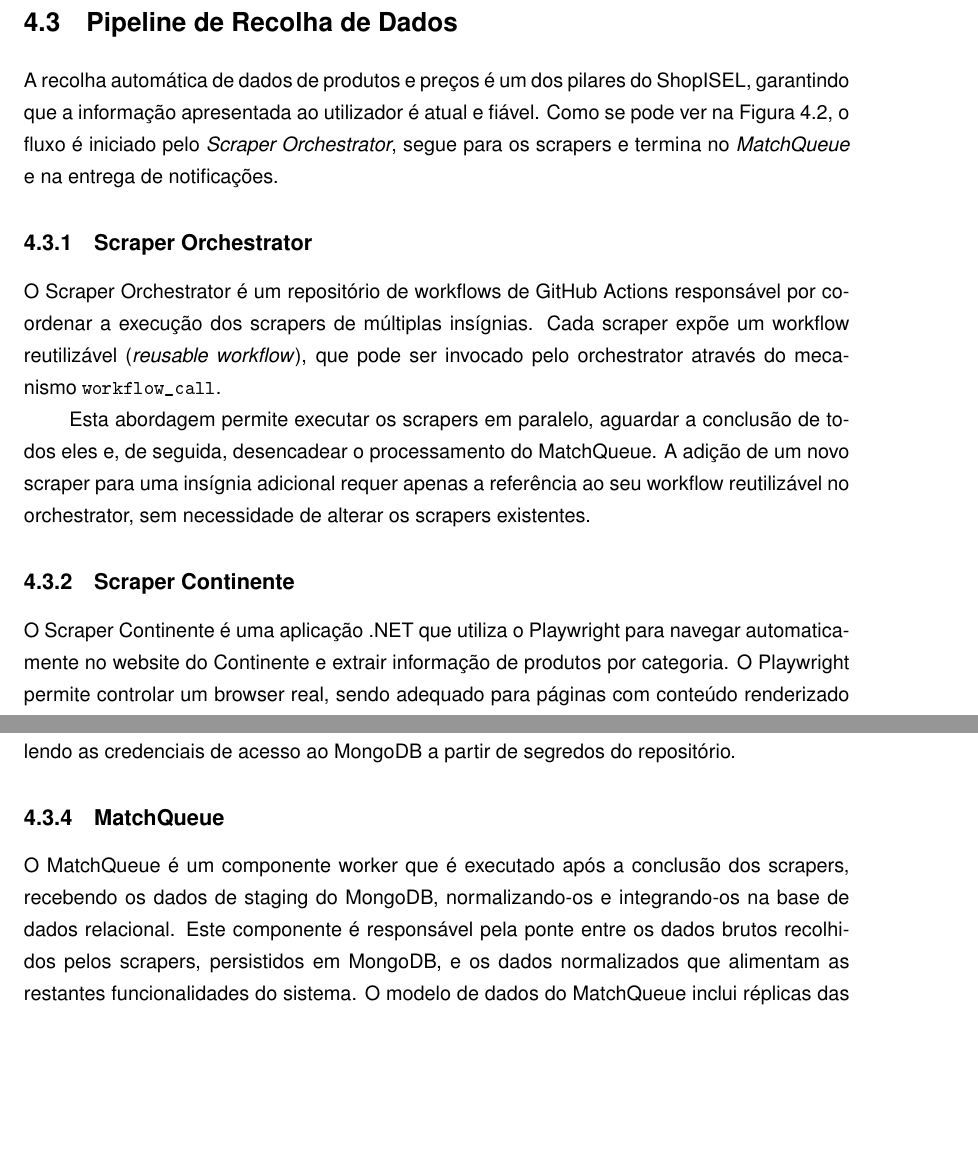
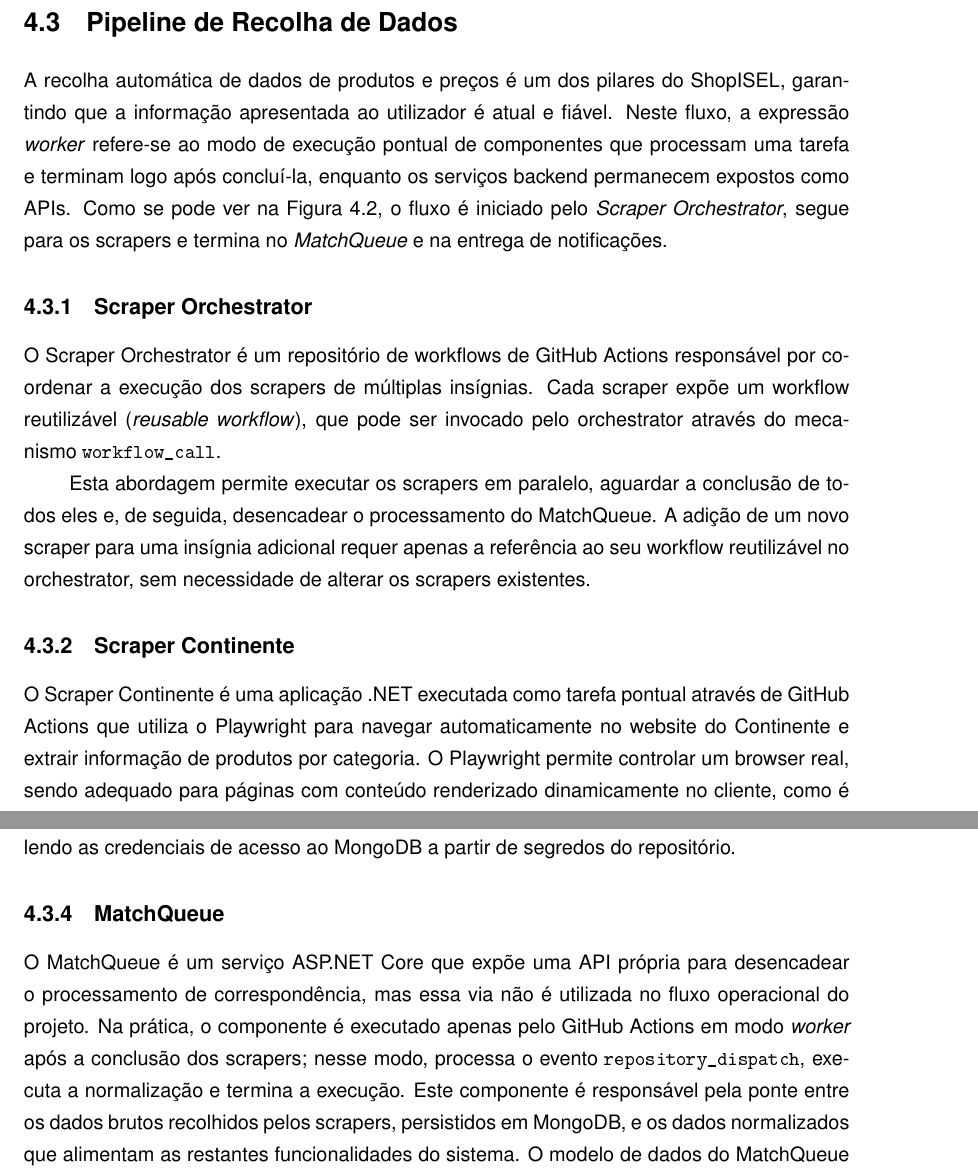
Before and after one commit to shopisel/report, a LaTeX book (report/isel-PFC-Alcpa.tex, which reads report/tex/capitulo4.tex): two parts of pages 32 and 33 of 57, joined at a grey line, cut so that both start at the same text, the shorter picture padded with empty space. The pictures show the PDF file report/isel-PFC-Alcpa.pdf that the author committed with the source.

Commit message:
Refine documentation in capitulo4, capitulo5, capitulo6, and capitulo8 for clarity and precision

```diff
--- a/report/tex/capitulo4.tex
+++ b/report/tex/capitulo4.tex
@@ -279,7 +279,7 @@
 \section{Pipeline de Recolha de Dados}
 \label{sec:4.3}
 
-A recolha automática de dados de produtos e preços é um dos pilares do ShopISEL, garantindo que a informação apresentada ao utilizador é atual e fiável. Como se pode ver na Figura~\ref{fig:pipeline}, o fluxo é iniciado pelo \textit{Scraper Orchestrator}, segue para os scrapers e termina no \textit{MatchQueue} e na entrega de notificações.
+A recolha automática de dados de produtos e preços é um dos pilares do ShopISEL, garantindo que a informação apresentada ao utilizador é atual e fiável. Neste fluxo, a expressão \textit{worker} refere-se ao modo de execução pontual de componentes que processam uma tarefa e terminam logo após concluí-la, enquanto os serviços backend permanecem expostos como APIs. Como se pode ver na Figura~\ref{fig:pipeline}, o fluxo é iniciado pelo \textit{Scraper Orchestrator}, segue para os scrapers e termina no \textit{MatchQueue} e na entrega de notificações.
 
 \subsection{Scraper Orchestrator}
 \label{sec:4.3.1}
@@ -291,7 +291,7 @@
 \subsection{Scraper Continente}
 \label{sec:4.3.2}
 
-O Scraper Continente é uma aplicação .NET que utiliza o Playwright para navegar automaticamente no website do Continente e extrair informação de produtos por categoria. O Playwright permite controlar um browser real, sendo adequado para páginas com conteúdo renderizado dinamicamente no cliente, como é o caso do website do Continente~\cite{playwright-docs}.
+O Scraper Continente é uma aplicação .NET executada como tarefa pontual através de GitHub Actions que utiliza o Playwright para navegar automaticamente no website do Continente e extrair informação de produtos por categoria. O Playwright permite controlar um browser real, sendo adequado para páginas com conteúdo renderizado dinamicamente no cliente, como é o caso do website do Continente~\cite{playwright-docs}.
 
 O scraper percorre as categorias configuradas, efetua scroll para carregar mais produtos (mecanismo de lazy loading), e extrai para cada produto o nome, preço atual, preço anterior, preço por unidade, disponibilidade, \ac{URL} da página e \ac{URL} da imagem. O resultado é exportado para um conjunto de ficheiros JSON no diretório \texttt{output/}: o ficheiro \texttt{continente\_products.json} contém todos os produtos, sendo ainda gerados ficheiros por grupo de categorias (\texttt{continente\_fresh\_products.json}, \texttt{continente\_dairy\_and\_eggs\_products.json}, \texttt{continente\_beverages\_products.json}), bem como ficheiros individuais por categoria no subdiretório \texttt{categories/}.
 
@@ -328,10 +328,9 @@
 \subsection{MatchQueue}
 \label{sec:4.3.4}
 
-O MatchQueue é um componente worker que é executado após a conclusão dos scrapers, recebendo os dados de staging do MongoDB, normalizando-os e integrando-os na base de dados relacional.
+O MatchQueue é um serviço ASP.NET Core que expõe uma API própria para desencadear o processamento de correspondência, mas essa via não é utilizada no fluxo operacional do projeto. Na prática, o componente é executado apenas pelo GitHub Actions em modo \textit{worker} após a conclusão dos scrapers; nesse modo, processa o evento \texttt{repository\_dispatch}, executa a normalização e termina a execução.
 Este componente é responsável pela ponte entre os dados brutos recolhidos pelos scrapers, persistidos em MongoDB, e os dados normalizados que alimentam as restantes funcionalidades do sistema. O modelo de dados do MatchQueue inclui réplicas das entidades de produto, categoria e preço, bem como entidades específicas para a gestão de notificações:
 \begin{itemize}
     \item \textbf{FavoriteProductEntity}: regista os produtos favoritos de cada utilizador, utilizados para determinar quais as notificações de descida de preço a enviar;
     \item \textbf{NotificationEnqueueEntity}: fila de notificações pendentes, com referência ao utilizador, ao produto e ao estado de processamento (\texttt{Checked}).
 \end{itemize}
-O MatchQueue é orquestrado por um workflow de GitHub Actions que corre após a conclusão dos scrapers, permitindo encadear a recolha, a normalização e o processamento de notificações como uma etapa temporária da pipeline.
```
Also changed, not shown: report/tex/capitulo5.tex (+2 -2 lines), report/tex/capitulo6.tex (+1 -1 lines), report/tex/capitulo8.tex (+1 -1 lines), report/isel-PFC-Alcpa.pdf, report/tex/capitulo4.tex (3 more changed lines).
